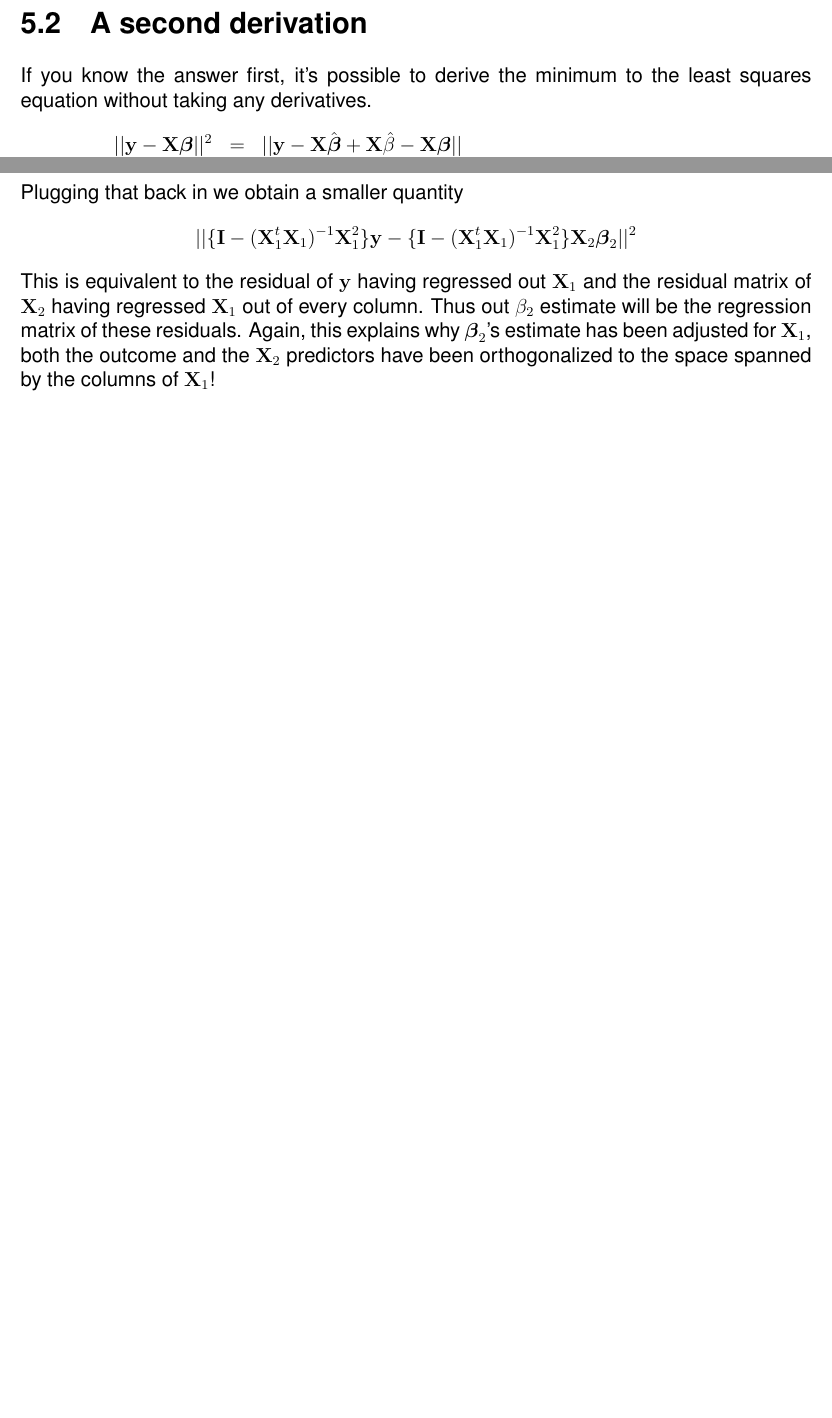
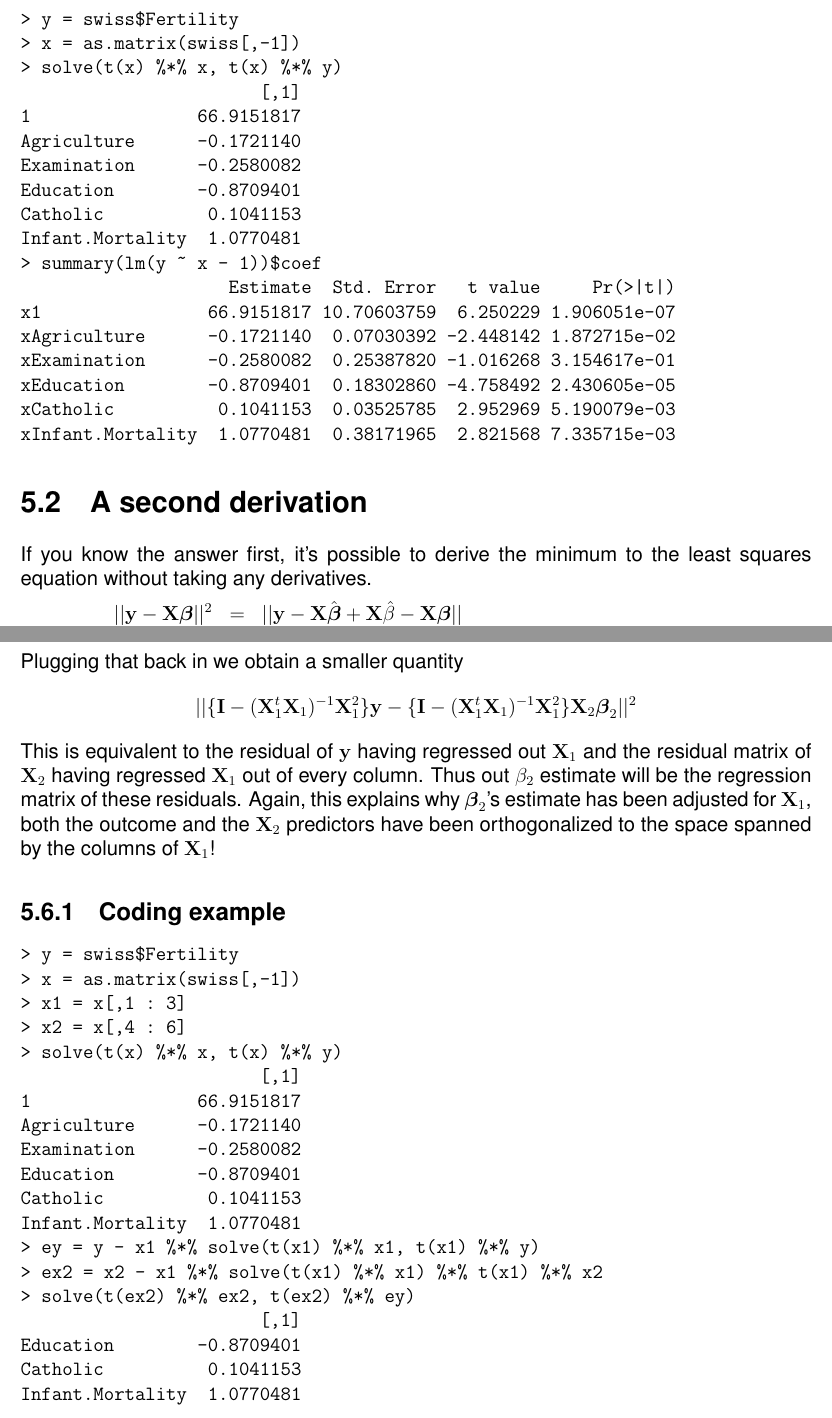
Before and after one commit to bcaffo/lm, a LaTeX thesis (main.tex, which reads 04_least_squares.tex): two parts of pages 18 and 21 of 38 before the commit and two parts of pages 18 and 22 of 39 after it, joined at a grey line, cut at the place of the change, the shorter picture padded with empty space. Compiled offline with pdfLaTeX.

```diff
--- a/04_least_squares.tex
+++ b/04_least_squares.tex
@@ -44,6 +44,28 @@
 $\ba^t \bX^t \bX \ba = ||\bX \ba||^2 > 0$.) Thus, the root of
 our derivative is indeed a minimum.
 
+\subsection{Coding example}
+\begin{verbatim}
+> y = swiss$Fertility
+> x = as.matrix(swiss[,-1])
+> solve(t(x) %*% x, t(x) %*% y)
+                       [,1]
+1                66.9151817
+Agriculture      -0.1721140
+Examination      -0.2580082
+Education        -0.8709401
+Catholic          0.1041153
+Infant.Mortality  1.0770481
+> summary(lm(y ~ x - 1))$coef
+                    Estimate  Std. Error   t value     Pr(>|t|)
+x1                66.9151817 10.70603759  6.250229 1.906051e-07
+xAgriculture      -0.1721140  0.07030392 -2.448142 1.872715e-02
+xExamination      -0.2580082  0.25387820 -1.016268 3.154617e-01
+xEducation        -0.8709401  0.18302860 -4.758492 2.430605e-05
+xCatholic          0.1041153  0.03525785  2.952969 5.190079e-03
+xInfant.Mortality  1.0770481  0.38171965  2.821568 7.335715e-03
+\end{verbatim}
+
 \section{A second derivation}
 If you know the answer first, it's possible to derive the
 minimum to the least squares equation without taking any derivatives.
@@ -286,3 +309,27 @@
 $\bX_1$, both the outcome and the $\bX_2$ predictors
 have been orthogonalized to the space spanned
 by the columns of $\bX_1$!
+
+
+\subsection{Coding example}
+\begin{verbatim}
+> y = swiss$Fertility
+> x = as.matrix(swiss[,-1])
+> x1 = x[,1 : 3]
+> x2 = x[,4 : 6]
+> solve(t(x) %*% x, t(x) %*% y)
+                       [,1]
+1                66.9151817
+Agriculture      -0.1721140
+Examination      -0.2580082
+Education        -0.8709401
+Catholic          0.1041153
+Infant.Mortality  1.0770481
+> ey = y - x1 %*% solve(t(x1) %*% x1, t(x1) %*% y)
+> ex2 = x2 - x1 %*% solve(t(x1) %*% x1) %*% t(x1) %*% x2
+> solve(t(ex2) %*% ex2, t(ex2) %*% ey)
+                       [,1]
+Education        -0.8709401
+Catholic          0.1041153
+Infant.Mortality  1.0770481
+\end{verbatim}
```
Also changed, not shown: 03_linear_regression.tex (+1 -1 lines), 04_least_squares.tex (15 more changed lines).
